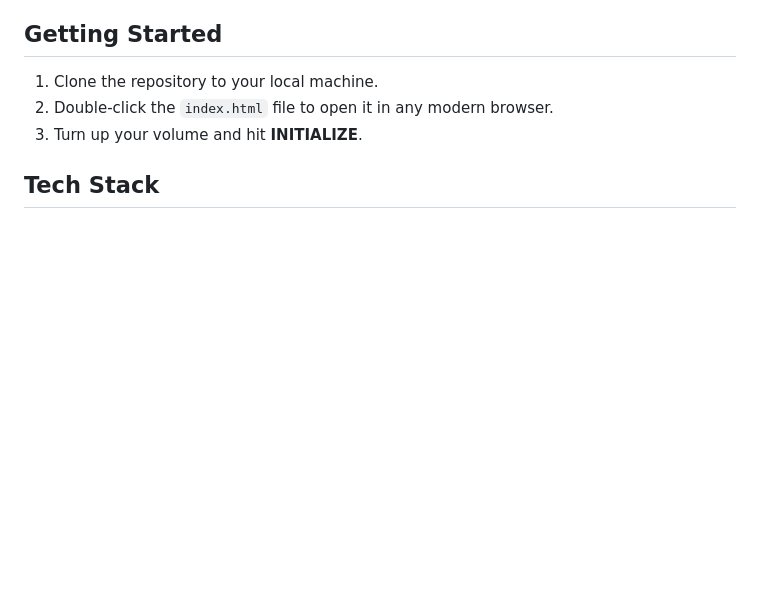
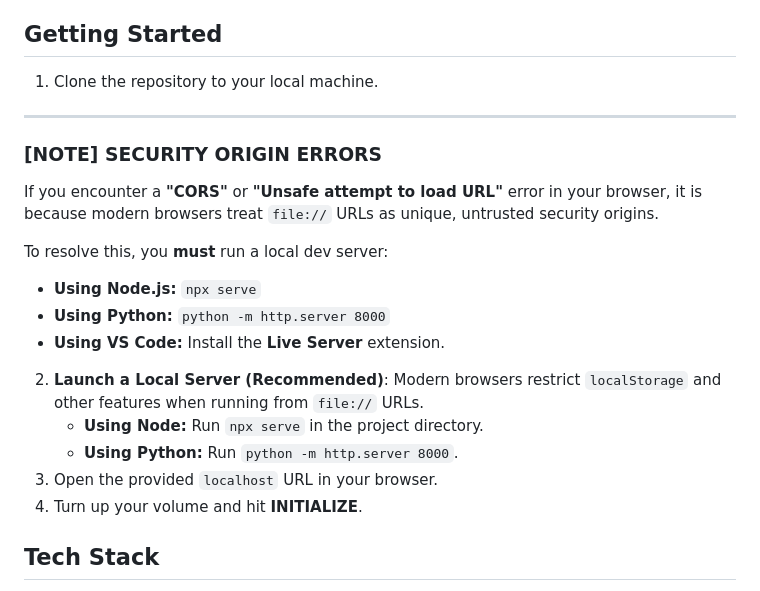
Before and after one commit to MetamorphicLabsAI/Serpentine, a Markdown page: README.md, the part around the change. Rendered like a GitHub page; blank space fills up the shorter version.

Commit message:
Update README and Reset Guide with local server instructions for browser security compliance

```diff
--- a/README.md
+++ b/README.md
@@ -44,8 +44,21 @@ For deep-dives into the game's architecture, legal standing, and future roadmap,
 
 ## Getting Started
 1. Clone the repository to your local machine.
-2. Double-click the `index.html` file to open it in any modern browser.
-3. Turn up your volume and hit **INITIALIZE**.
+
+---
+
+### [NOTE] SECURITY ORIGIN ERRORS
+If you encounter a **"CORS"** or **"Unsafe attempt to load URL"** error in your browser, it is because modern browsers treat `file://` URLs as unique, untrusted security origins.
+
+To resolve this, you **must** run a local dev server:
+- **Using Node.js:** `npx serve`
+- **Using Python:** `python -m http.server 8000`
+- **Using VS Code:** Install the **Live Server** extension.
+2. **Launch a Local Server (Recommended)**: Modern browsers restrict `localStorage` and other features when running from `file://` URLs.
+   - **Using Node:** Run `npx serve` in the project directory.
+   - **Using Python:** Run `python -m http.server 8000`.
+3. Open the provided `localhost` URL in your browser.
+4. Turn up your volume and hit **INITIALIZE**.
 
 ## Tech Stack
 * **HTML5 Canvas:** Fluid rendering using 2D Web API perfectly suited for 2D game grids.
```
Also changed, not shown: RESET_DATA_GUIDE.md (added, +54 -0 lines).
